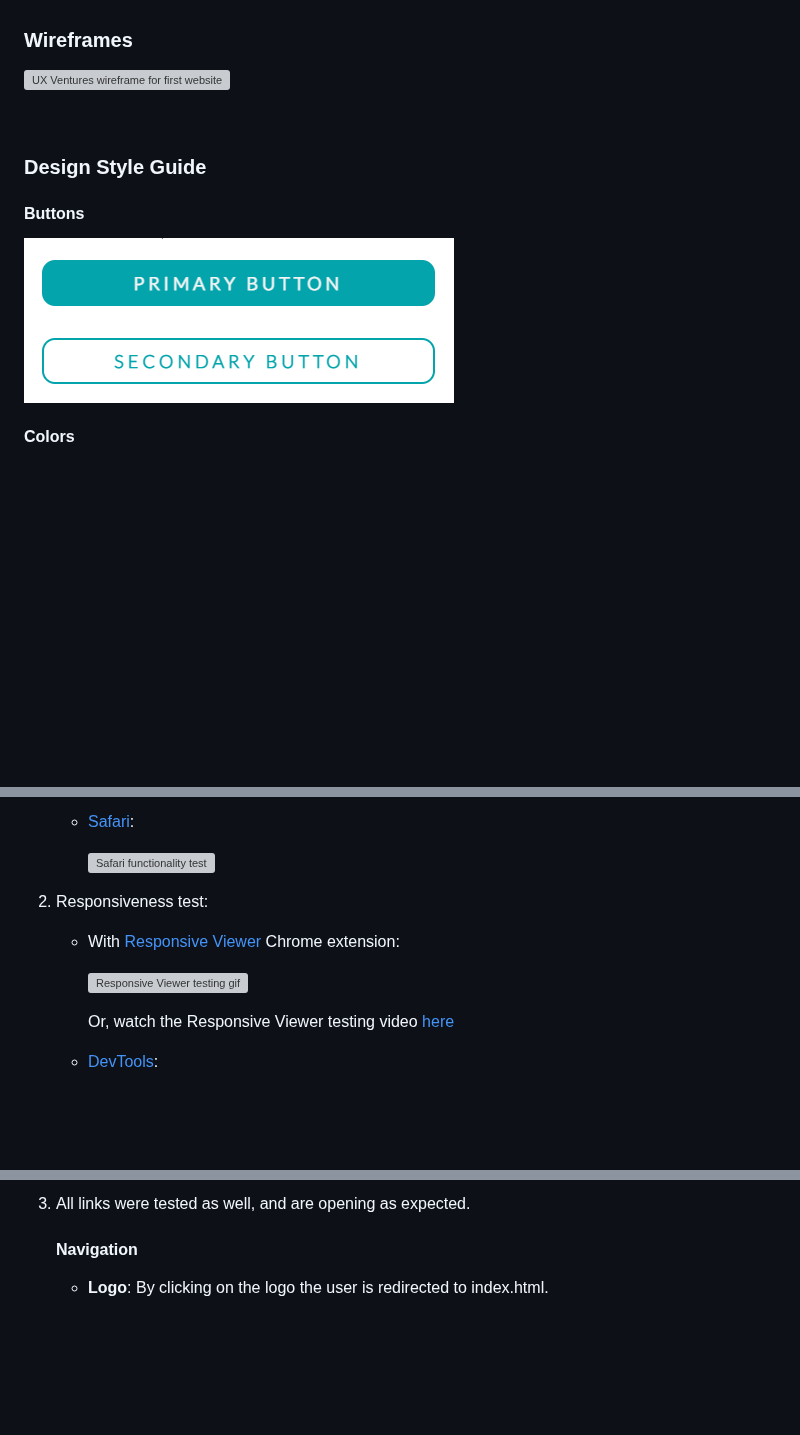
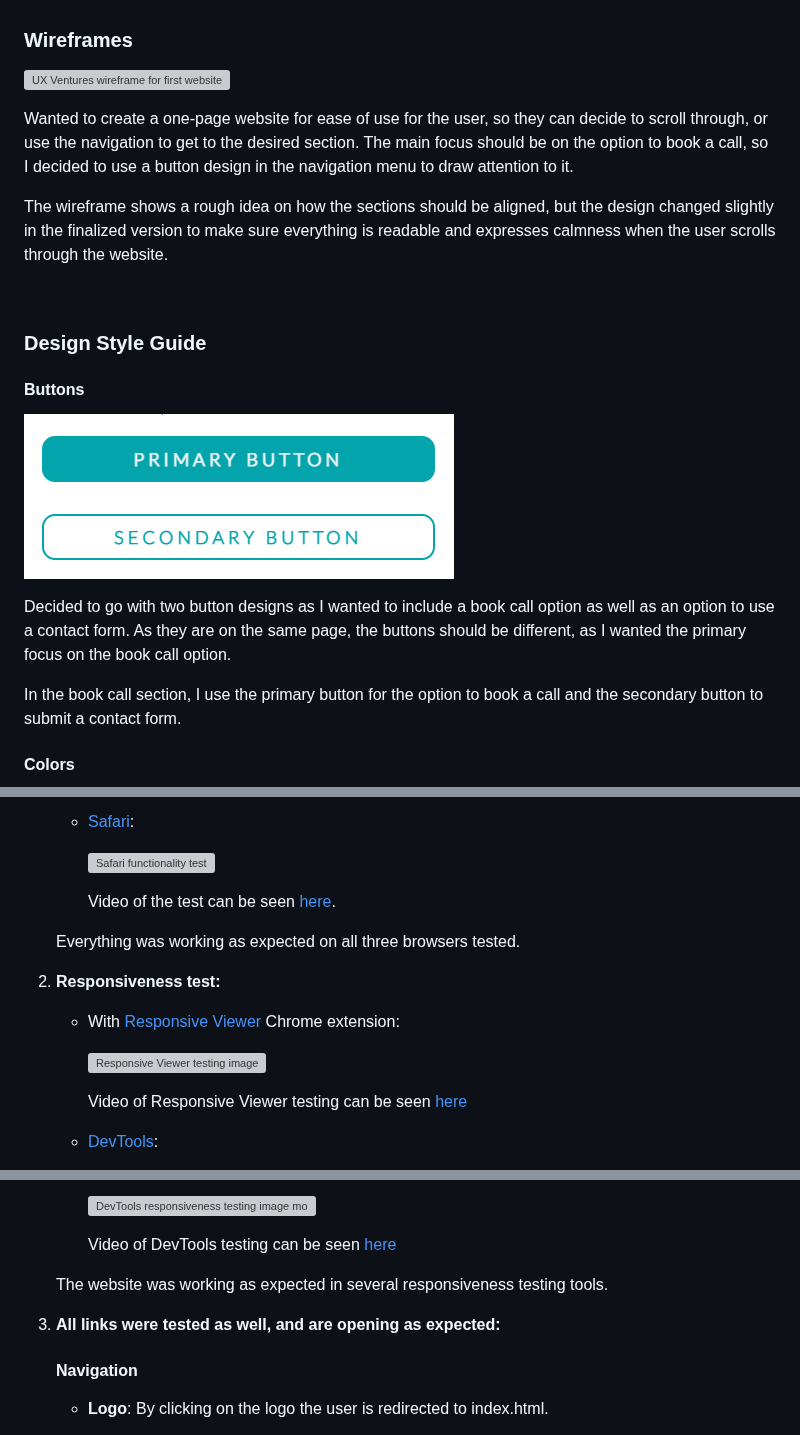
Before and after one commit to DietkeSt/ux-ventures, a Markdown page: README.md, 3 parts joined by grey strips. Drawn GitHub-style; blank space fills up the shorter version; grey boxes are pictures that could not be loaded.

Commit message:
Add testing images and video links

```diff
--- a/README.md
+++ b/README.md
@@ -37,6 +37,10 @@ Responsive screenshots:
 
   ![UX Ventures wireframe for first website draft](/documentation/ux-ventures-wireframe.png)
 
+Wanted to create a one-page website for ease of use for the user, so they can decide to scroll through, or use the navigation to get to the desired section. The main focus should be on the option to book a call, so I decided to use a button design in the navigation menu to draw attention to it.
+
+The wireframe shows a rough idea on how the sections should be aligned, but the design changed slightly in the finalized version to make sure everything is readable and expresses calmness when the user scrolls through the website.
+
 <br>
 
 ### Design Style Guide
@@ -45,6 +49,10 @@ Responsive screenshots:
 
   ![Image for button styling](/documentation/buttons.png)
 
+Decided to go with two button designs as I wanted to include a book call option as well as an option to use a contact form. As they are on the same page, the buttons should be different, as I wanted the primary focus on the book call option.
+
+In the book call section, I use the primary button for the option to book a call and the secondary button to submit a contact form.
+
 #### Colors
 
   ![Colors used on website: #04A4AC, #02727e, #040404, #f4f4f4](/documentation/colors.png)
@@ -213,11 +241,15 @@ Responsive screenshots:
 
-2. Responsiveness test:
+        Video of the test can be seen [here](https://drive.google.com/file/d/1356r69spuRjP8KXHbHHpZ3PDtub4Ygx-/view?usp=sharing).
 
-   - With [Responsive Viewer](https://chrome.google.com/webstore/detail/responsive-viewer/) Chrome extension:
+    Everything was working as expected on all three browsers tested.
 
-        ![Responsive Viewer testing gif](https://drive.google.com/uc?id=1-QXmhwiXhVvg_kowmoCbNZCADV_PGKYT)
+2. **Responsiveness test:**
 
-        Or, watch the Responsive Viewer testing video [here](https://drive.google.com/file/d/1mIZ2ADsKHXGSmtG08jh-rykGGGG1tS9x/view?usp=share_link)
+   - With [Responsive Viewer](https://chrome.google.com/webstore/detail/responsive-viewer/inmopeiepgfljkpkidclfgbgbmfcennb) Chrome extension:
+
+        ![Responsive Viewer testing image](documentation/responsive-viewer-test.png)
+
+        Video of Responsive Viewer testing can be seen [here](https://drive.google.com/file/d/1mIZ2ADsKHXGSmtG08jh-rykGGGG1tS9x/view?usp=sharing)
 
    - [DevTools](https://developer.chrome.com/docs/devtools/):
 
@@ -227,5 +259,11 @@ Responsive screenshots:
 
-3. All links were tested as well, and are opening as expected.
+        ![DevTools responsiveness testing image mobile](documentation/devtool-test3.png)
+
+        Video of DevTools testing can be seen [here](https://drive.google.com/file/d/1V6tL2tVCKPUREmTmNhuY_raBfSHR8TZS/view?usp=sharing)
+
+    The website was working as expected in several responsiveness testing tools.
+
+3. **All links were tested as well, and are opening as expected:**
 
     #### Navigation
 
```
Also changed, not shown: other parts of README.md (+37 -17 lines).
